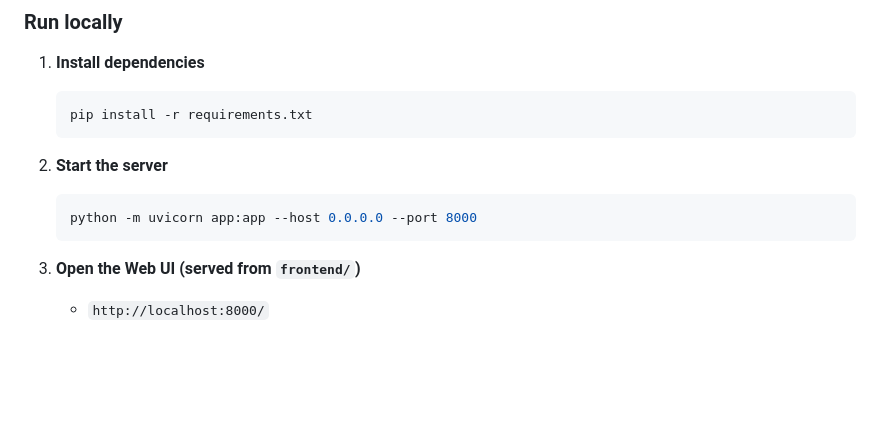
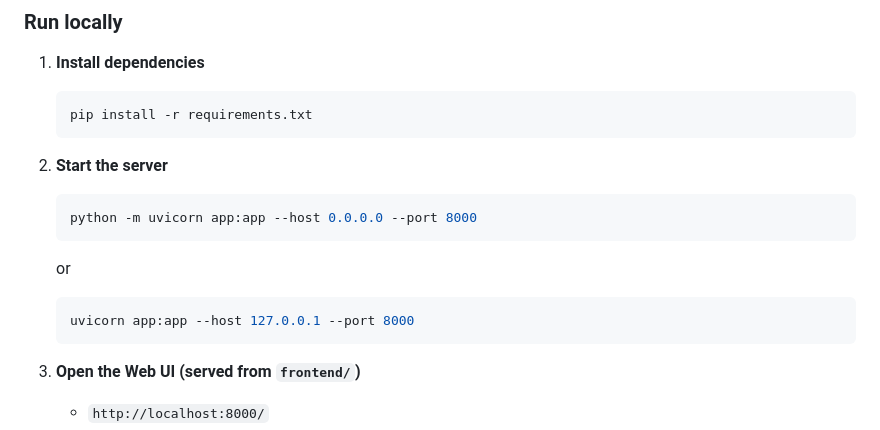
Before and after one commit to deepspsd/webshield.official, a Markdown page: README.md, the part around the change. Rendered like a GitHub page; blank space fills up the shorter version.

Commit message:
Update README with alternative uvicorn command
Added an alternative command to start the server using uvicorn.

````diff
--- a/README.md
+++ b/README.md
@@ -19,6 +19,10 @@ WebShield is a state-of-the-art URL scanning and phishing detection system power
 2. **Start the server**
    ```bash
    python -m uvicorn app:app --host 0.0.0.0 --port 8000
+   ```
+   or
+   ```bash
+   uvicorn app:app --host 127.0.0.1 --port 8000
    ```
 
 3. **Open the Web UI (served from `frontend/`)**
````
